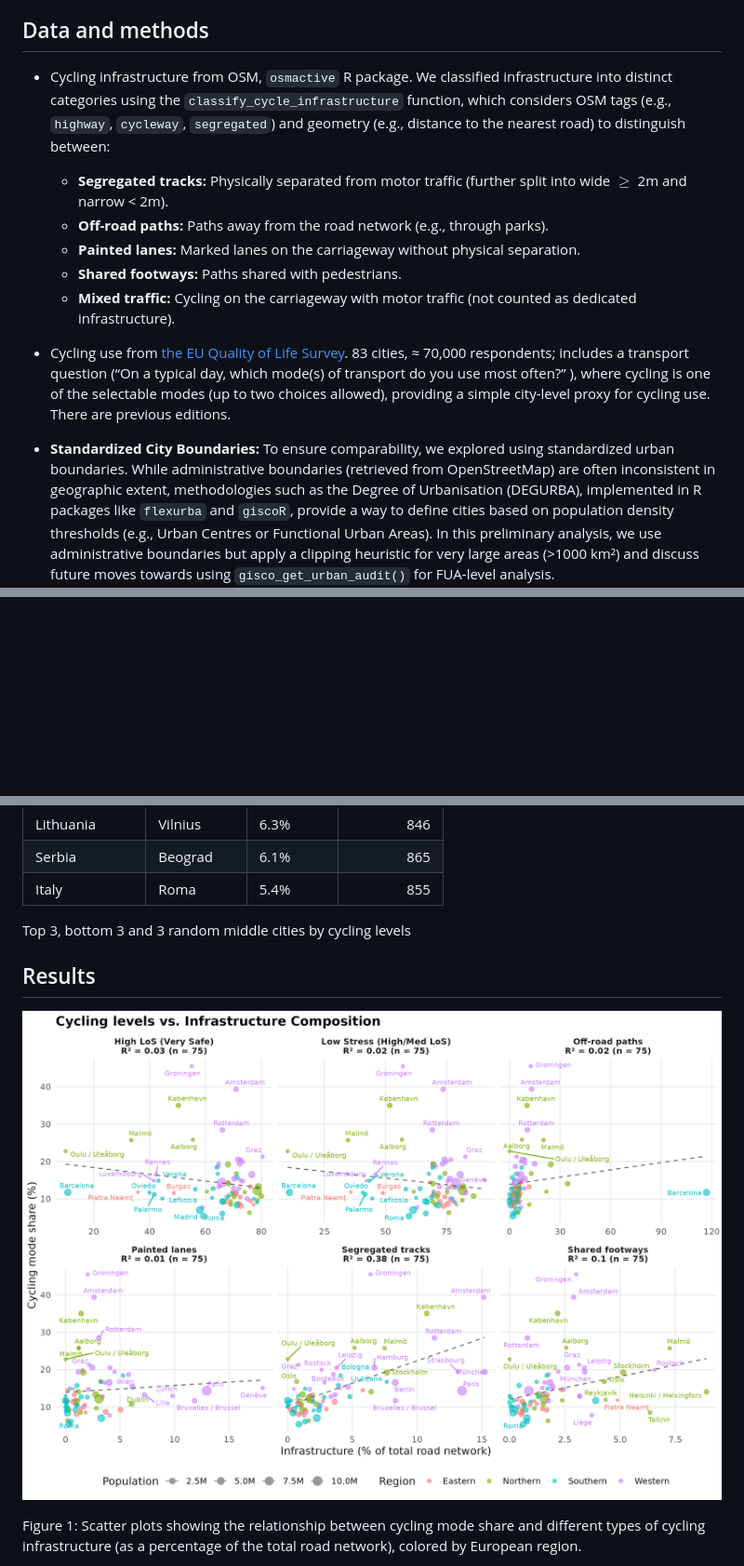
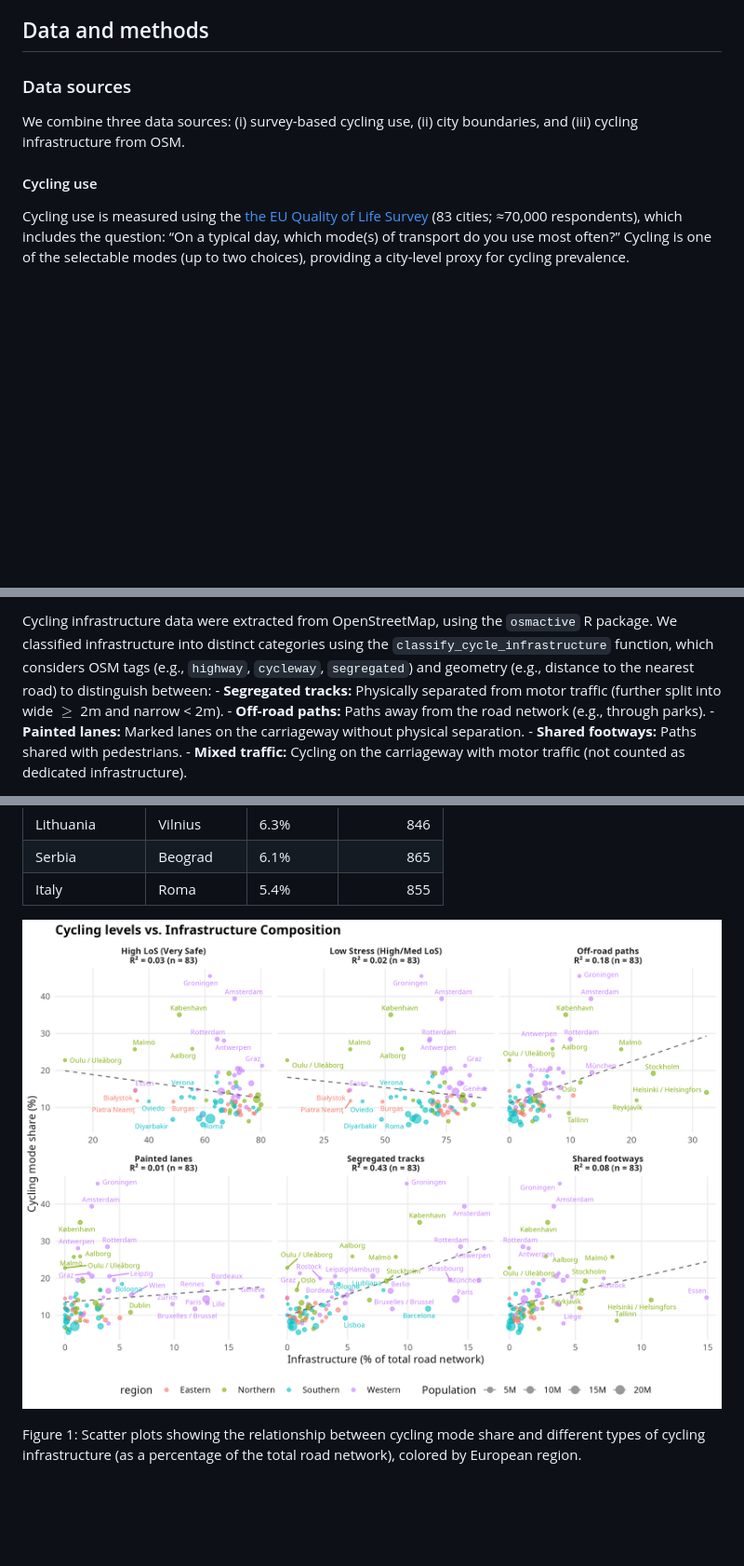
Before and after one commit to GEMOTT/metrics-paper, a Markdown page: paper.md, 3 parts joined by grey strips. Shown: that part at 93% size. Rendered like a GitHub page; pictures changed too: figs/scatter_plot.png; blank space fills up the shorter version.

Commit message:
83 cities and scripts to R folder

```diff
--- a/paper.md
+++ b/paper.md
@@ -11,38 +11,17 @@
 
 ## Data and methods
 
-- Cycling infrastructure from OSM, `osmactive` R package. We classified
-  infrastructure into distinct categories using the
-  `classify_cycle_infrastructure` function, which considers OSM tags
-  (e.g., `highway`, `cycleway`, `segregated`) and geometry (e.g.,
-  distance to the nearest road) to distinguish between:
+### Data sources
 
-  - **Segregated tracks:** Physically separated from motor traffic
-    (further split into wide $\ge$ 2m and narrow \< 2m).
-  - **Off-road paths:** Paths away from the road network (e.g., through
-    parks).
-  - **Painted lanes:** Marked lanes on the carriageway without physical
-    separation.
-  - **Shared footways:** Paths shared with pedestrians.
-  - **Mixed traffic:** Cycling on the carriageway with motor traffic
-    (not counted as dedicated infrastructure).
+We combine three data sources: (i) survey-based cycling use, (ii) city
+boundaries, and (iii) cycling infrastructure from OSM.
 
-- Cycling use from [the EU Quality of Life
-  Survey](https://ec.europa.eu/regional_policy/information-sources/maps/quality-of-life_en).
-  83 cities, ≈ 70,000 respondents; includes a transport question (“On a
-  typical day, which mode(s) of transport do you use most often?” ),
-  where cycling is one of the selectable modes (up to two choices
-  allowed), providing a simple city-level proxy for cycling use. There
-  are previous editions.
+#### Cycling use
 
-- **Standardized City Boundaries:** To ensure comparability, we explored
-  using standardized urban boundaries. While administrative boundaries
-  (retrieved from OpenStreetMap) are often inconsistent in geographic
-  extent, methodologies such as the Degree of Urbanisation (DEGURBA),
-  implemented in R packages like `flexurba` and `giscoR`, provide a way
-  to define cities based on population density thresholds (e.g., Urban
-  Centres or Functional Urban Areas). In this preliminary analysis, we
-  use administrative boundaries but apply a clipping heuristic for very
-  large areas (\>1000 km²) and discuss future moves towards using
-  `gisco_get_urban_audit()` for FUA-level analysis.
+Cycling use is measured using the [the EU Quality of Life
+Survey](https://ec.europa.eu/regional_policy/information-sources/maps/quality-of-life_en)
+(83 cities; ≈70,000 respondents), which includes the question: “On a
+typical day, which mode(s) of transport do you use most often?” Cycling
+is one of the selectable modes (up to two choices), providing a
+city-level proxy for cycling prevalence.
 
@@ -56,3 +44,14 @@
 
-<!-- - **Bicycle counter data (Kraus and Koch, PNAS)**   -->
+Cycling infrastructure data were extracted from OpenStreetMap, using the
+`osmactive` R package. We classified infrastructure into distinct
+categories using the `classify_cycle_infrastructure` function, which
+considers OSM tags (e.g., `highway`, `cycleway`, `segregated`) and
+geometry (e.g., distance to the nearest road) to distinguish between: -
+**Segregated tracks:** Physically separated from motor traffic (further
+split into wide $\ge$ 2m and narrow \< 2m). - **Off-road paths:** Paths
+away from the road network (e.g., through parks). - **Painted lanes:**
+Marked lanes on the carriageway without physical separation. - **Shared
+footways:** Paths shared with pedestrians. - **Mixed traffic:** Cycling
+on the carriageway with motor traffic (not counted as dedicated
+infrastructure).
 
@@ -96,13 +75,9 @@ Table 1: Top 3, bottom 3 and 3 random middle cities by cycling levels
 | Serbia         | Beograd   | 6.1%      |         865 |
 | Italy          | Roma      | 5.4%      |         855 |
 
-Top 3, bottom 3 and 3 random middle cities by cycling levels
-
 </div>
 
 </div>
-
-## Results
 
 <div id="fig-scatter-plot">
 
```
Also changed, not shown: other parts of paper.md (+19 -29 lines), 20 other files.
